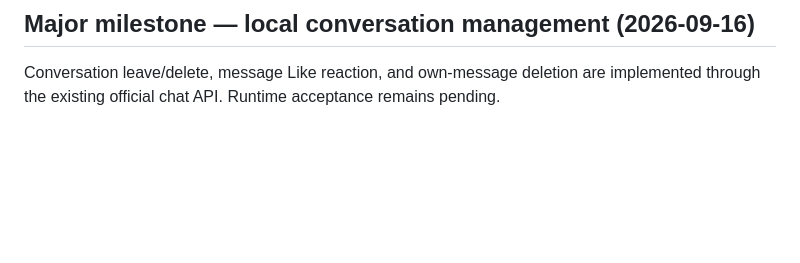
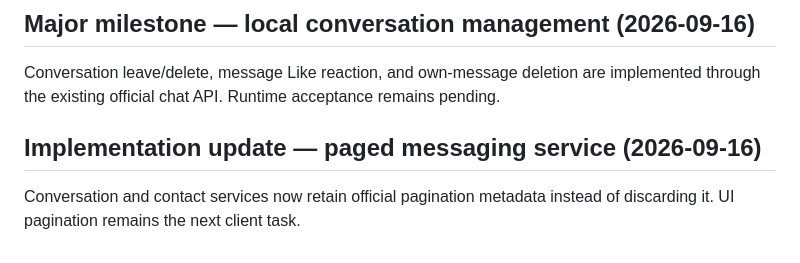
Before and after one commit to justyce2/chatpalez_mobile, a Markdown page: docs/BACKLOG.md, the part around the change. Rendered like a GitHub page; blank space fills up the shorter version.

Commit message:
docs: track messaging pagination foundation

```diff
--- a/docs/BACKLOG.md
+++ b/docs/BACKLOG.md
@@ -383,3 +383,8 @@ The local message thread now renders validated ChatPalez-hosted photo attachment
 ## Major milestone — local conversation management (2026-09-16)
 
 Conversation leave/delete, message Like reaction, and own-message deletion are implemented through the existing official chat API. Runtime acceptance remains pending.
+
+
+## Implementation update — paged messaging service (2026-09-16)
+
+Conversation and contact services now retain official pagination metadata instead of discarding it. UI pagination remains the next client task.
```
